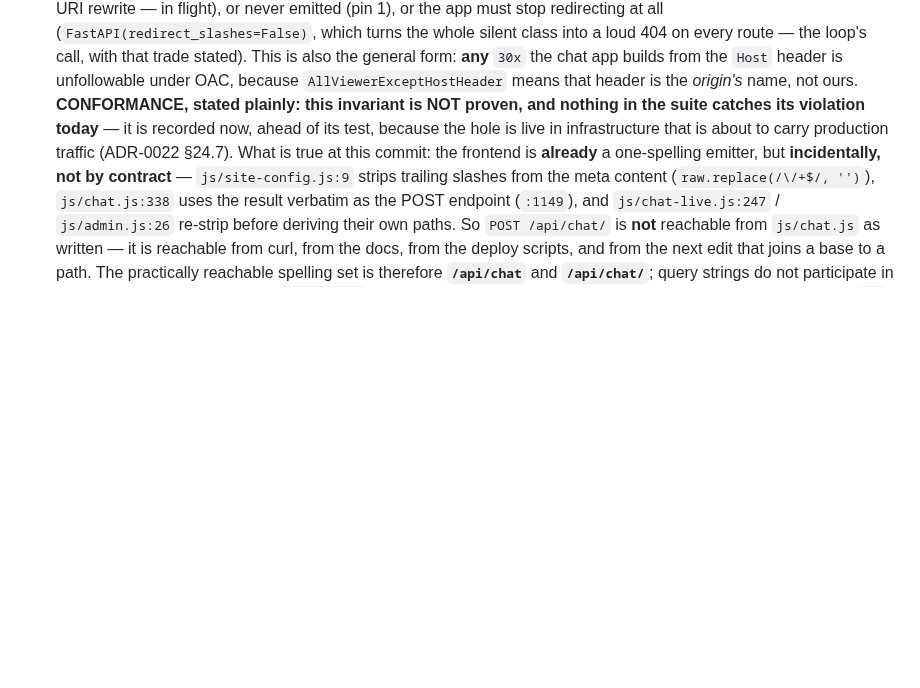
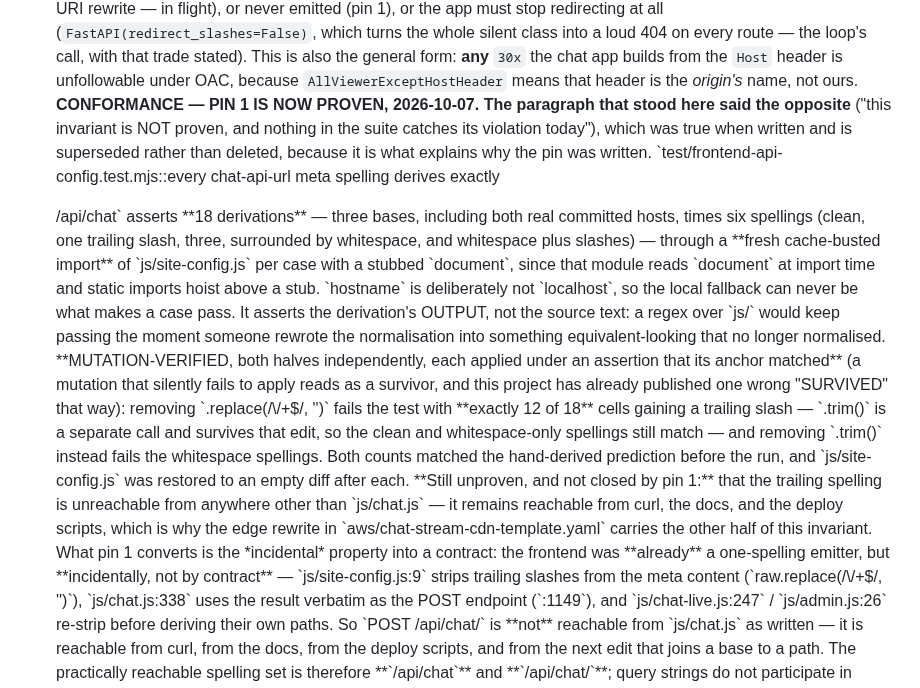
Before and after one commit to geda0/gvp, a Markdown page: docs/tdd/project-invariants.md, the part around the change. GitHub-like rendering; blank space fills up the shorter version.

Commit message:
docs: invariant 18 pin 1 is proven, with both halves mutation-verified
The conformance paragraph said this invariant was not proven and that nothing in the
suite caught its violation. Superseded rather than deleted, since it is what explains
why the pin was written.

Records what the pin actually covers and what it does not. Covered: 18 derivations
through a fresh cache-busted import per case, asserting the output rather than the
source, so a rewrite that looks equivalent but stops normalising still fails.
Mutation-verified in both directions, each applied under an anchor assertion, because
a mutation that silently fails to apply reads as a survivor and this project has
already published one wrong SURVIVED that way. Removing the slash strip fails exactly
12 of 18 cells, since trim is a separate call and the clean and whitespace-only
spellings survive it; removing trim instead fails the whitespace spellings. Both
counts matched the prediction made before the run.

Not covered, and said so: the trailing spelling stays reachable from curl, the docs
and the deploy scripts, which is why the edge rewrite carries the other half.

Co-Authored-By: Claude Opus 5 <noreply@anthropic.com>

```diff
--- a/docs/tdd/project-invariants.md
+++ b/docs/tdd/project-invariants.md
@@ -850,10 +850,32 @@ proves it comes FIRST.
     trade stated). This is also the general form: **any** `30x` the chat app builds from the `Host`
     header is unfollowable under OAC, because `AllViewerExceptHostHeader` means that header is the
     *origin's* name, not ours.
-    **CONFORMANCE, stated plainly: this invariant is NOT proven, and nothing in the suite catches
-    its violation today** — it is recorded now, ahead of its test, because the hole is live in
-    infrastructure that is about to carry production traffic (ADR-0022 §24.7). What is true at this
-    commit: the frontend is **already** a one-spelling emitter, but **incidentally, not by
+    **CONFORMANCE — PIN 1 IS NOW PROVEN, 2026-10-07. The paragraph that stood here said the
+    opposite** ("this invariant is NOT proven, and nothing in the suite catches its violation
+    today"), which was true when written and is superseded rather than deleted, because it is what
+    explains why the pin was written.
+    `test/frontend-api-config.test.mjs::every chat-api-url meta spelling derives exactly
+    <base>/api/chat` asserts **18 derivations** — three bases, including both real committed hosts,
+    times six spellings (clean, one trailing slash, three, surrounded by whitespace, and whitespace
+    plus slashes) — through a **fresh cache-busted import** of `js/site-config.js` per case with a
+    stubbed `document`, since that module reads `document` at import time and static imports hoist
+    above a stub. `hostname` is deliberately not `localhost`, so the local fallback can never be
+    what makes a case pass. It asserts the derivation's OUTPUT, not the source text: a regex over
+    `js/` would keep passing the moment someone rewrote the normalisation into something
+    equivalent-looking that no longer normalised.
+    **MUTATION-VERIFIED, both halves independently, each applied under an assertion that its anchor
+    matched** (a mutation that silently fails to apply reads as a survivor, and this project has
+    already published one wrong "SURVIVED" that way): removing `.replace(/\/+$/, '')` fails the
+    test with **exactly 12 of 18** cells gaining a trailing slash — `.trim()` is a separate call
+    and survives that edit, so the clean and whitespace-only spellings still match — and removing
+    `.trim()` instead fails the whitespace spellings. Both counts matched the hand-derived
+    prediction before the run, and `js/site-config.js` was restored to an empty diff after each.
+    **Still unproven, and not closed by pin 1:** that the trailing spelling is unreachable from
+    anywhere other than `js/chat.js` — it remains reachable from curl, the docs, and the deploy
+    scripts, which is why the edge rewrite in `aws/chat-stream-cdn-template.yaml` carries the other
+    half of this invariant.
+    What pin 1 converts is the *incidental* property into a contract: the frontend was **already** a
+    one-spelling emitter, but **incidentally, not by
     contract** — `js/site-config.js:9` strips trailing slashes from the meta content
     (`raw.replace(/\/+$/, '')`), `js/chat.js:338` uses the result verbatim as the POST endpoint
     (`:1149`), and `js/chat-live.js:247` / `js/admin.js:26` re-strip before deriving their own
```
